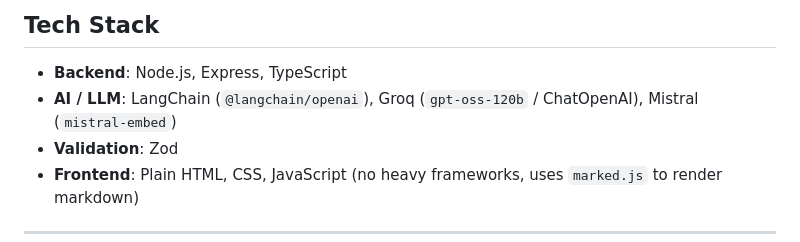
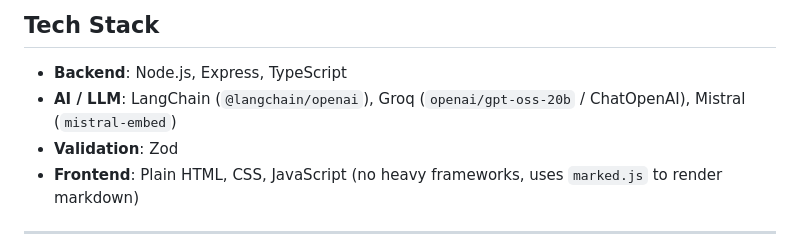
Before and after one commit to Abhishekkkk-15/course_recommendation, a Markdown page: README.md, the part around the change. GitHub-like rendering.

Commit message:
docs(readme): updated chat model

```diff
--- a/README.md
+++ b/README.md
@@ -15,7 +15,7 @@ An AI-powered semantic search and recommendation tool that pairs vector embeddin
 ## Tech Stack
 
 - **Backend**: Node.js, Express, TypeScript
-- **AI / LLM**: LangChain (`@langchain/openai`), Groq (`gpt-oss-120b` / ChatOpenAI), Mistral (`mistral-embed`)
+- **AI / LLM**: LangChain (`@langchain/openai`), Groq (`openai/gpt-oss-20b` / ChatOpenAI), Mistral (`mistral-embed`)
 - **Validation**: Zod
 - **Frontend**: Plain HTML, CSS, JavaScript (no heavy frameworks, uses `marked.js` to render markdown)
 
```
